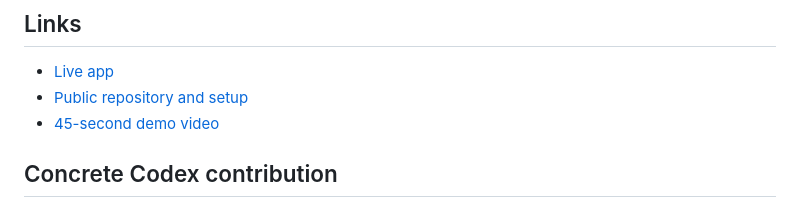
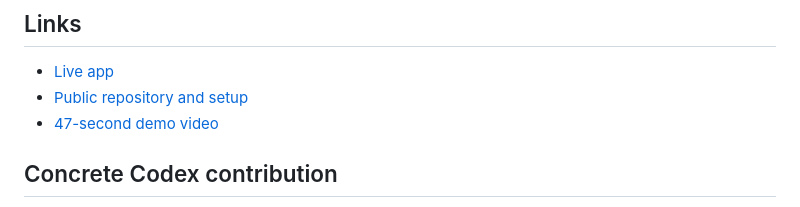
Before and after one commit to tobiadey/devday-music, a Markdown page: docs/SUBMISSION.md, the part around the change. Rendered like a GitHub page.

```diff
--- a/docs/SUBMISSION.md
+++ b/docs/SUBMISSION.md
@@ -12,7 +12,7 @@
 
 - [Live app](https://devday-music.vercel.app)
 - [Public repository and setup](https://github.com/tobiadey/devday-music)
-- [45-second demo video](https://github.com/tobiadey/devday-music/releases/download/hackathon-demo/undertone-demo.mp4)
+- [47-second demo video](https://github.com/tobiadey/devday-music/releases/download/hackathon-demo/undertone-demo.mp4)
 
 ## Concrete Codex contribution
 
```
Also changed, not shown: BUILD_LOG.md (+6 -0 lines), README.md (+2 -2 lines), docs/undertone.png.
